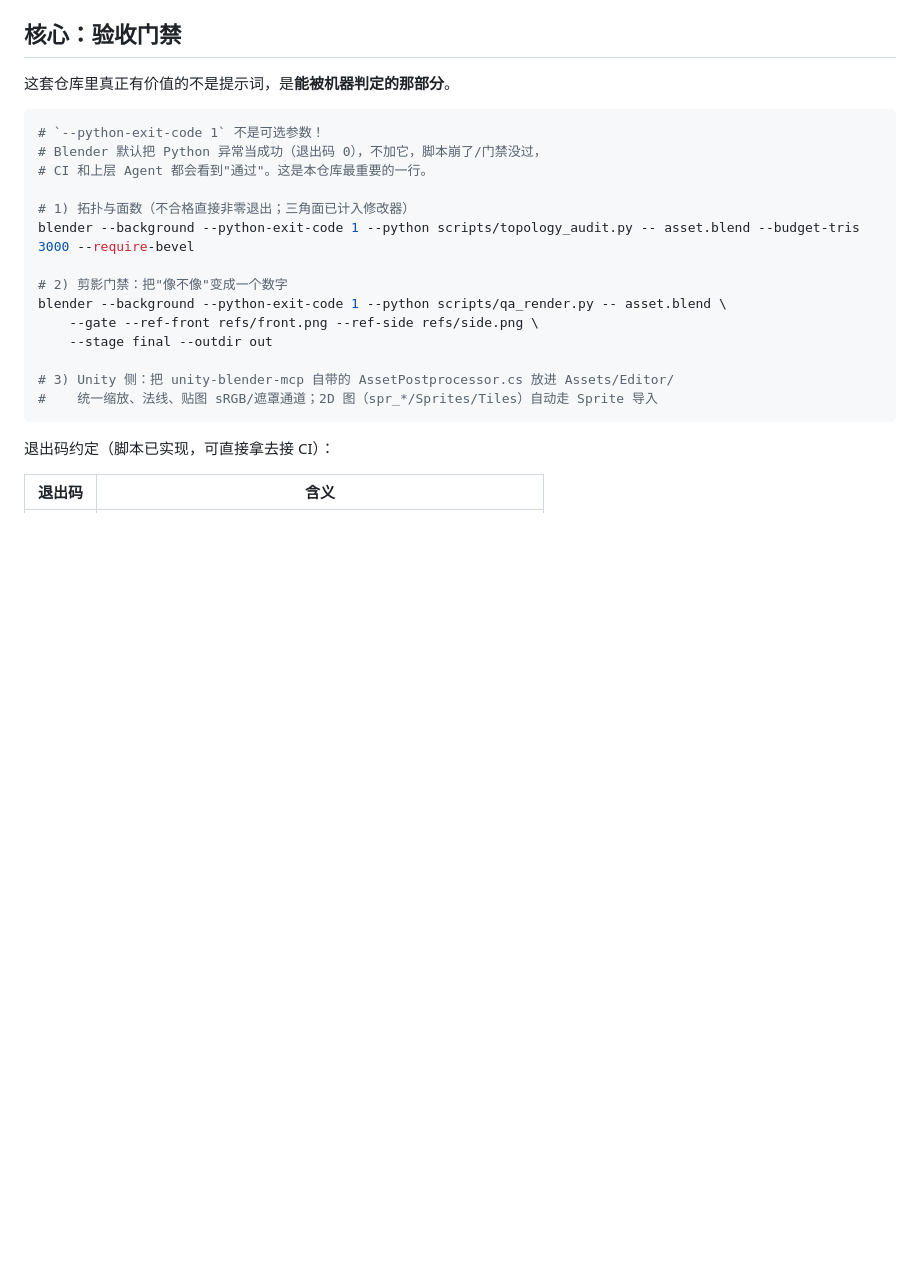
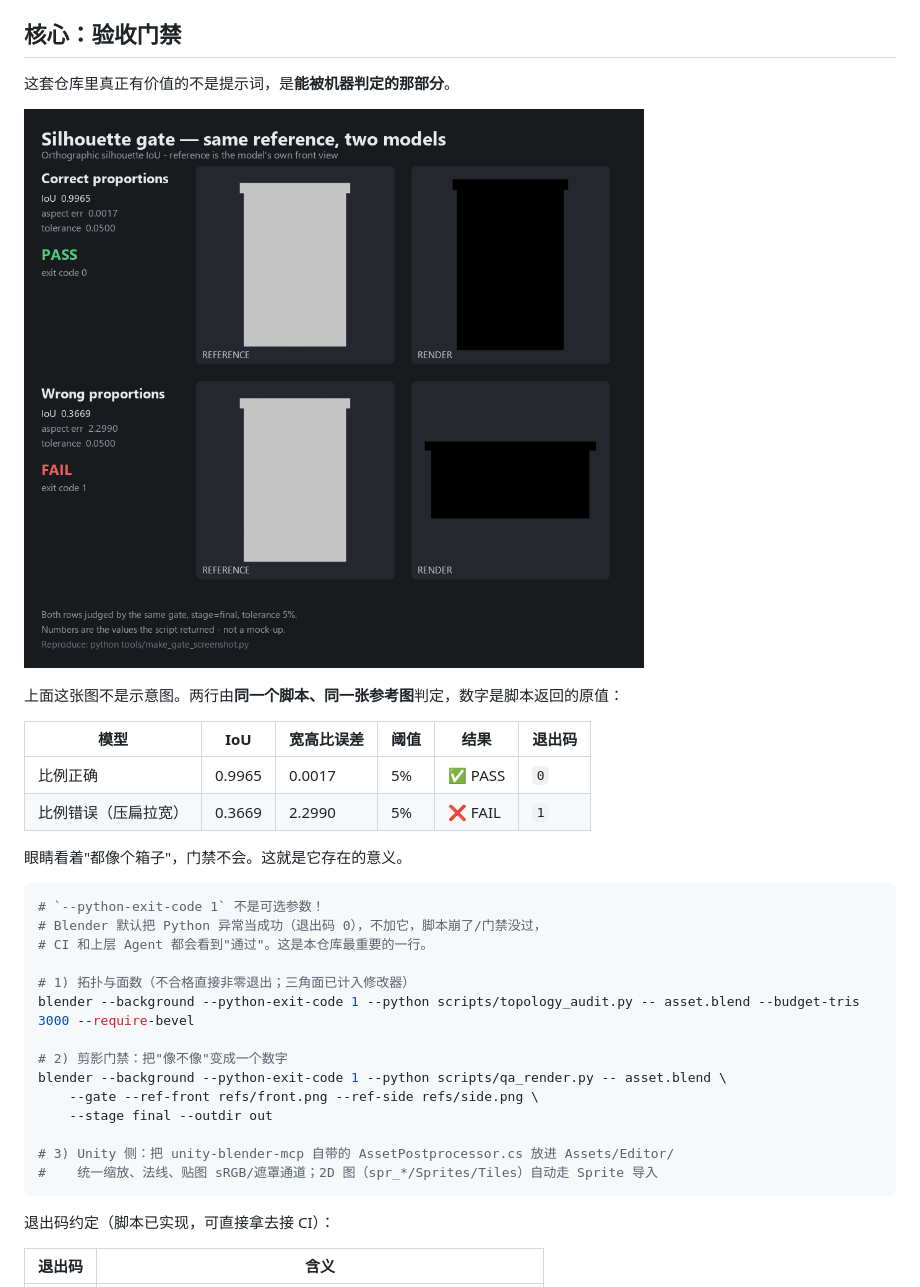
Before and after one commit to huayuehua15-netizen/gamedev-agent-skills, a Markdown page: README.md, the part around one of its changes. Drawn GitHub-style; pictures changed too: docs/images/silhouette-gate.png (added); blank space fills up the shorter version.

````diff
--- a/README.md
+++ b/README.md
@@ -134,6 +137,17 @@ python tools/build.py          # 产物全部在 dist/
 
 这套仓库里真正有价值的不是提示词，是**能被机器判定的那部分**。
 
+![剪影门禁：同一张参考图，两个模型，同一套判定](docs/images/silhouette-gate.png)
+
+上面这张图不是示意图。两行由**同一个脚本、同一张参考图**判定，数字是脚本返回的原值：
+
+| 模型 | IoU | 宽高比误差 | 阈值 | 结果 | 退出码 |
+|---|---|---|---|---|---|
+| 比例正确 | 0.9965 | 0.0017 | 5% | ✅ PASS | `0` |
+| 比例错误（压扁拉宽） | 0.3669 | 2.2990 | 5% | ❌ FAIL | `1` |
+
+眼睛看着"都像个箱子"，门禁不会。这就是它存在的意义。
+
 ```bash
 # `--python-exit-code 1` 不是可选参数！
 # Blender 默认把 Python 异常当成功（退出码 0），不加它，脚本崩了/门禁没过，
````
Also changed, not shown: other parts of README.md (+3 -0 lines), CHANGELOG.md (+14 -0 lines), 3 other files.
